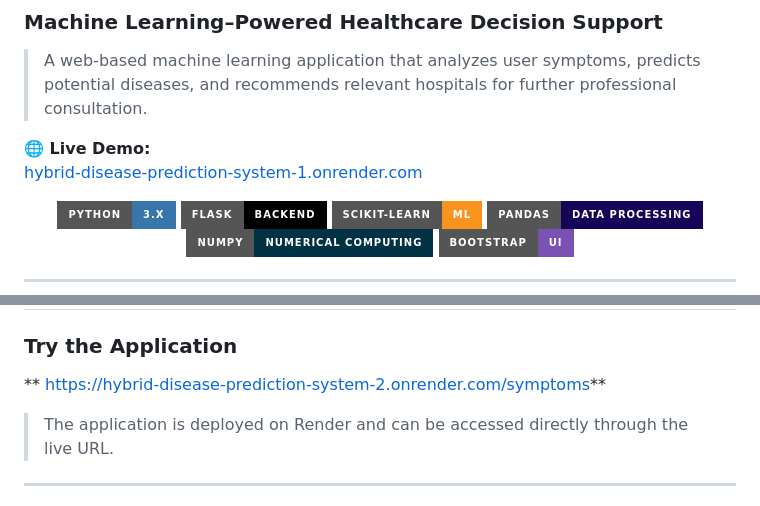
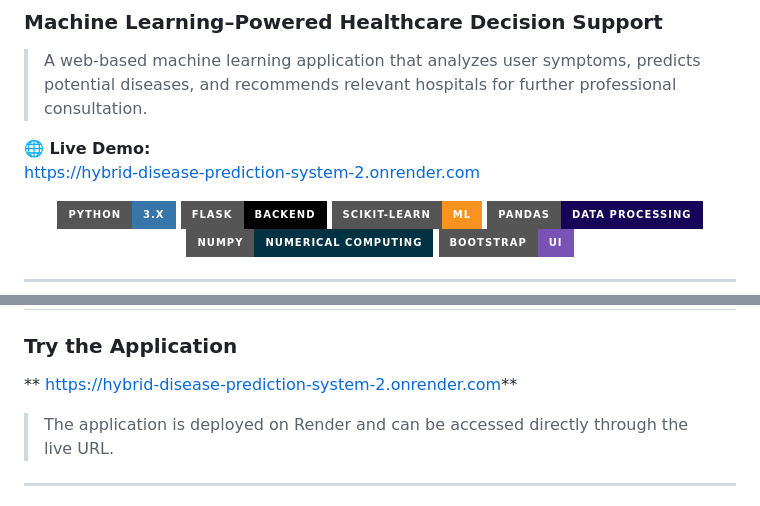
Before and after one commit to devanshnegi88/hybrid-disease-prediction-system, a Markdown page: README.md, 2 parts joined by grey strips. Drawn GitHub-style; badges without logos.

```diff
--- a/README.md
+++ b/README.md
@@ -7,7 +7,8 @@
 <p align="center">
 
 **🌐 Live Demo:**
-<a href=" https://hybrid-disease-prediction-system-2.onrender.com  ">hybrid-disease-prediction-system-1.onrender.com</a>
+<a href="https://hybrid-disease-prediction-system-2.onrender.com">https://hybrid-disease-prediction-system-2.onrender.com
+</a>
 
 </p>
 
@@ -314,7 +315,7 @@ http://127.0.0.1:5000/
 
 ### Try the Application
 
-**  https://hybrid-disease-prediction-system-2.onrender.com/symptoms**
+**  https://hybrid-disease-prediction-system-2.onrender.com**
 
 > The application is deployed on Render and can be accessed directly through the live URL.
 
```
